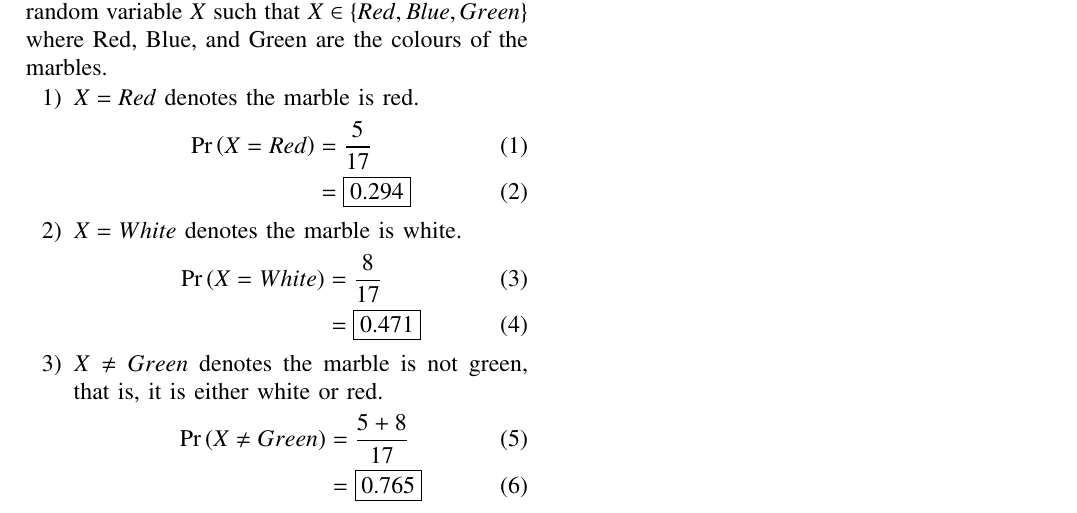
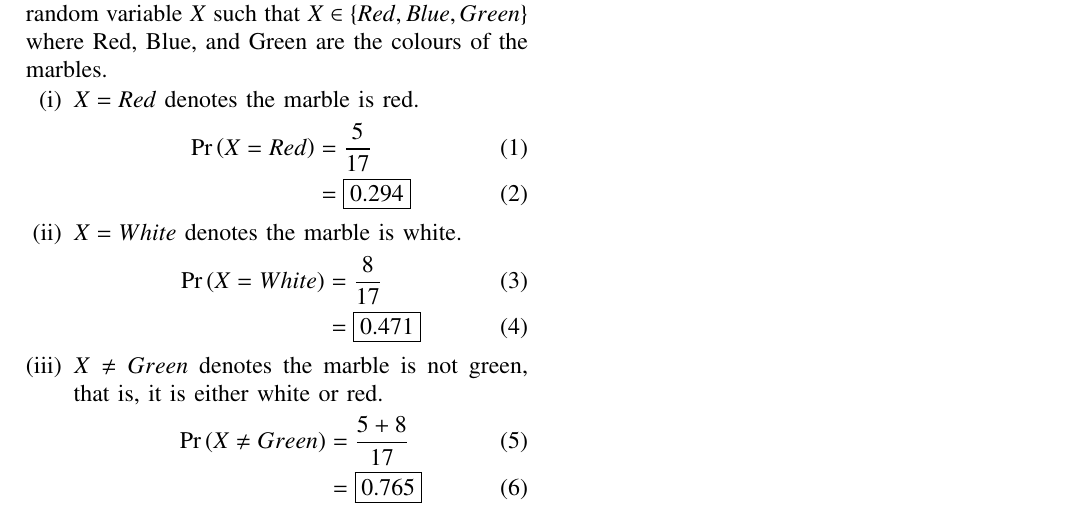
Before and after one commit to SterbenVD/AI1110-Assignments, a LaTeX problem sheet (Assignment-4/main.tex): part of the page, cut so that both start at the same text. Compiled offline with pdfLaTeX.

Commit message:
Update 4th Assignment

```diff
--- a/Assignment-4/main.tex
+++ b/Assignment-4/main.tex
@@ -82,7 +82,7 @@ out of the box at random. What is the probability that the marble taken out will
 \end{table}
 Let's denote the outcome of the experiment by a random variable $X$ such that
 $X \in \cbrak{Red , Blue, Green}$ where Red, Blue, and Green are the colours of the marbles.
-\begin{enumerate}
+\begin{enumerate}[label=(\roman{enumi})]
     \item $X = Red$ denotes the marble is red.
     \begin{align}
         \pr{X = Red} & = \frac{5}{17}
```
Also changed, not shown: Assignment-4/main.pdf.
